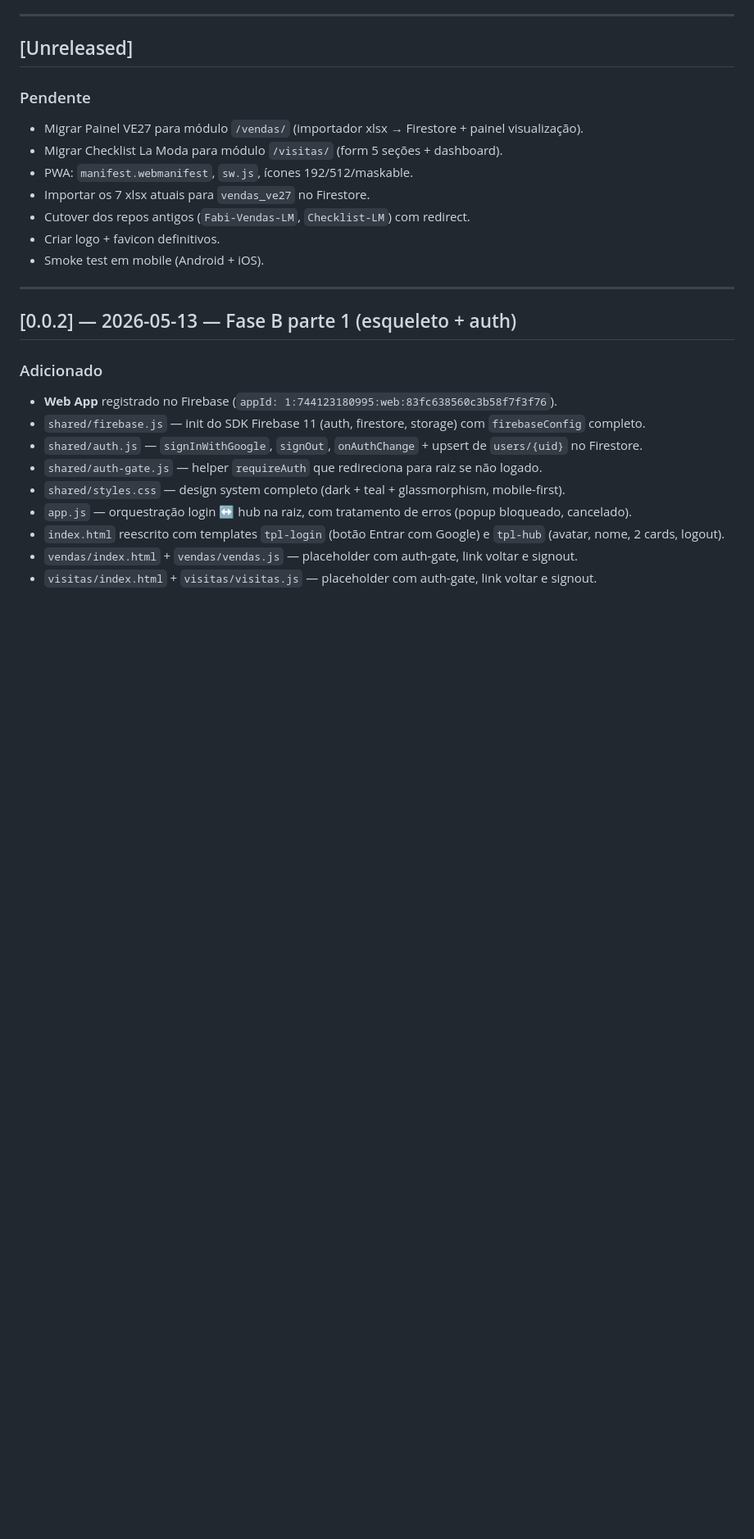
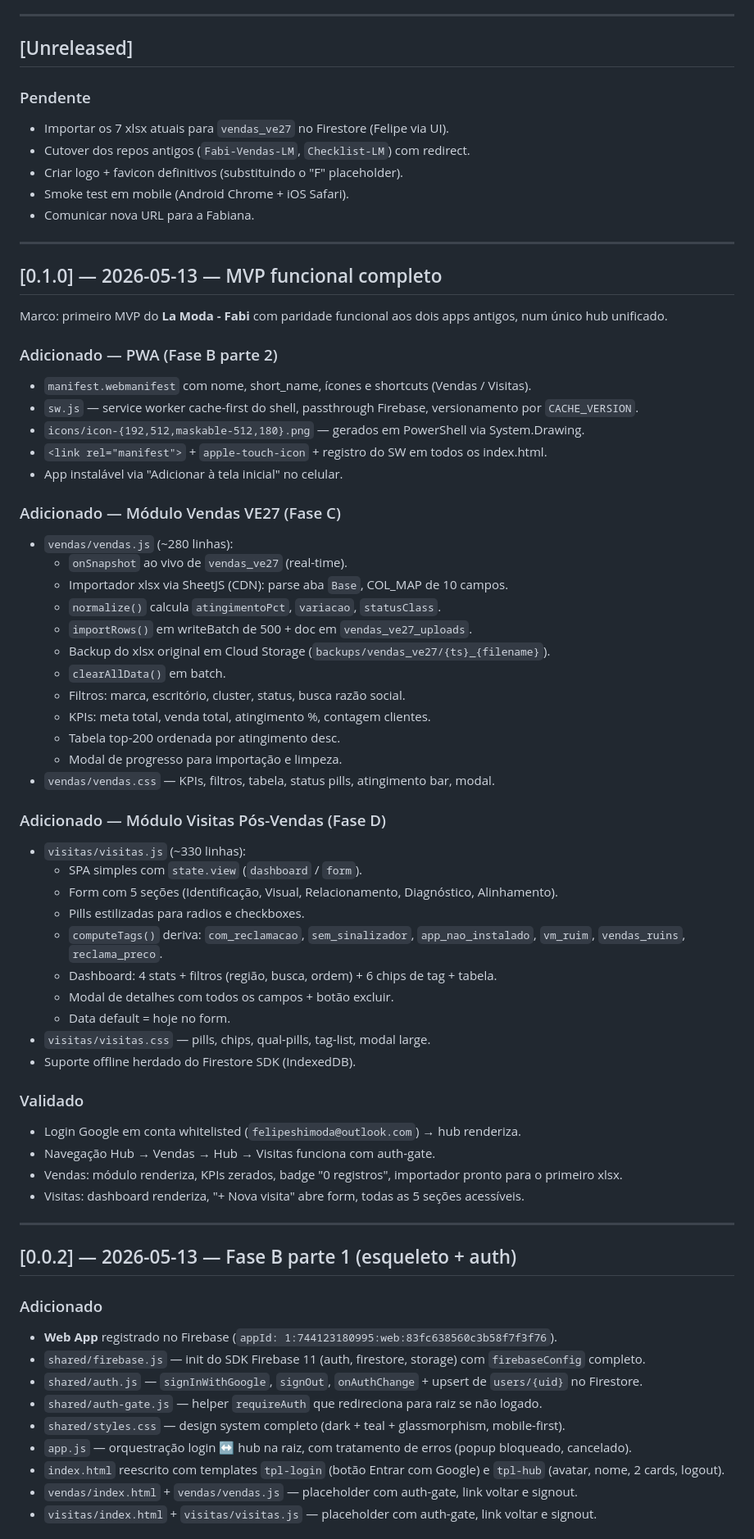
Before and after one commit to dev-felipeshimoda/lamoda-fabi-v2, a Markdown page: docs/CHANGELOG.md, the part around the change. Shown at 82% size. Drawn GitHub-style; blank space fills up the shorter version.

Commit message:
docs(changelog): registrar release v0.1.0 (MVP completo)
Fases A+B+C+D consolidadas no primeiro MVP funcional:
- Auth + Hub
- PWA (manifest, sw, icones)
- Modulo Vendas com importador xlsx
- Modulo Visitas com checklist 5 secoes + dashboard

Co-Authored-By: Claude Opus 4.7 (1M context) <noreply@anthropic.com>

```diff
--- a/docs/CHANGELOG.md
+++ b/docs/CHANGELOG.md
@@ -9,13 +9,56 @@ Tipos de entrada: `Adicionado`, `Modificado`, `Depreciado`, `Removido`, `Corrigi
 ## [Unreleased]
 
 ### Pendente
-- Migrar Painel VE27 para módulo `/vendas/` (importador xlsx → Firestore + painel visualização).
-- Migrar Checklist La Moda para módulo `/visitas/` (form 5 seções + dashboard).
-- PWA: `manifest.webmanifest`, `sw.js`, ícones 192/512/maskable.
-- Importar os 7 xlsx atuais para `vendas_ve27` no Firestore.
+- Importar os 7 xlsx atuais para `vendas_ve27` no Firestore (Felipe via UI).
 - Cutover dos repos antigos (`Fabi-Vendas-LM`, `Checklist-LM`) com redirect.
-- Criar logo + favicon definitivos.
-- Smoke test em mobile (Android + iOS).
+- Criar logo + favicon definitivos (substituindo o "F" placeholder).
+- Smoke test em mobile (Android Chrome + iOS Safari).
+- Comunicar nova URL para a Fabiana.
+
+---
+
+## [0.1.0] — 2026-05-13 — MVP funcional completo
+
+Marco: primeiro MVP do **La Moda - Fabi** com paridade funcional aos dois apps antigos, num único hub unificado.
+
+### Adicionado — PWA (Fase B parte 2)
+- `manifest.webmanifest` com nome, short_name, ícones e shortcuts (Vendas / Visitas).
+- `sw.js` — service worker cache-first do shell, passthrough Firebase, versionamento por `CACHE_VERSION`.
+- `icons/icon-{192,512,maskable-512,180}.png` — gerados em PowerShell via System.Drawing.
+- `<link rel="manifest">` + `apple-touch-icon` + registro do SW em todos os index.html.
+- App instalável via "Adicionar à tela inicial" no celular.
+
+### Adicionado — Módulo Vendas VE27 (Fase C)
+- `vendas/vendas.js` (~280 linhas):
+  - `onSnapshot` ao vivo de `vendas_ve27` (real-time).
+  - Importador xlsx via SheetJS (CDN): parse aba `Base`, COL_MAP de 10 campos.
+  - `normalize()` calcula `atingimentoPct`, `variacao`, `statusClass`.
+  - `importRows()` em writeBatch de 500 + doc em `vendas_ve27_uploads`.
+  - Backup do xlsx original em Cloud Storage (`backups/vendas_ve27/{ts}_{filename}`).
+  - `clearAllData()` em batch.
+  - Filtros: marca, escritório, cluster, status, busca razão social.
+  - KPIs: meta total, venda total, atingimento %, contagem clientes.
+  - Tabela top-200 ordenada por atingimento desc.
+  - Modal de progresso para importação e limpeza.
+- `vendas/vendas.css` — KPIs, filtros, tabela, status pills, atingimento bar, modal.
+
+### Adicionado — Módulo Visitas Pós-Vendas (Fase D)
+- `visitas/visitas.js` (~330 linhas):
+  - SPA simples com `state.view` (`dashboard` / `form`).
+  - Form com 5 seções (Identificação, Visual, Relacionamento, Diagnóstico, Alinhamento).
+  - Pills estilizadas para radios e checkboxes.
+  - `computeTags()` deriva: `com_reclamacao`, `sem_sinalizador`, `app_nao_instalado`, `vm_ruim`, `vendas_ruins`, `reclama_preco`.
+  - Dashboard: 4 stats + filtros (região, busca, ordem) + 6 chips de tag + tabela.
+  - Modal de detalhes com todos os campos + botão excluir.
+  - Data default = hoje no form.
+- `visitas/visitas.css` — pills, chips, qual-pills, tag-list, modal large.
+- Suporte offline herdado do Firestore SDK (IndexedDB).
+
+### Validado
+- Login Google em conta whitelisted (`felipeshimoda@outlook.com`) → hub renderiza.
+- Navegação Hub → Vendas → Hub → Visitas funciona com auth-gate.
+- Vendas: módulo renderiza, KPIs zerados, badge "0 registros", importador pronto para o primeiro xlsx.
+- Visitas: dashboard renderiza, "+ Nova visita" abre form, todas as 5 seções acessíveis.
 
 ---
 
```
